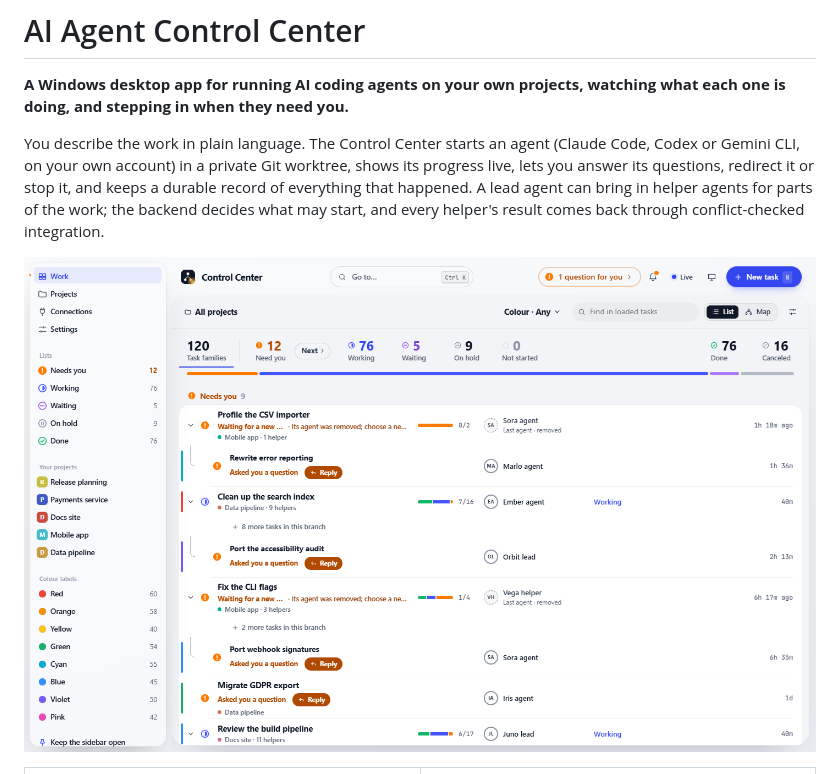
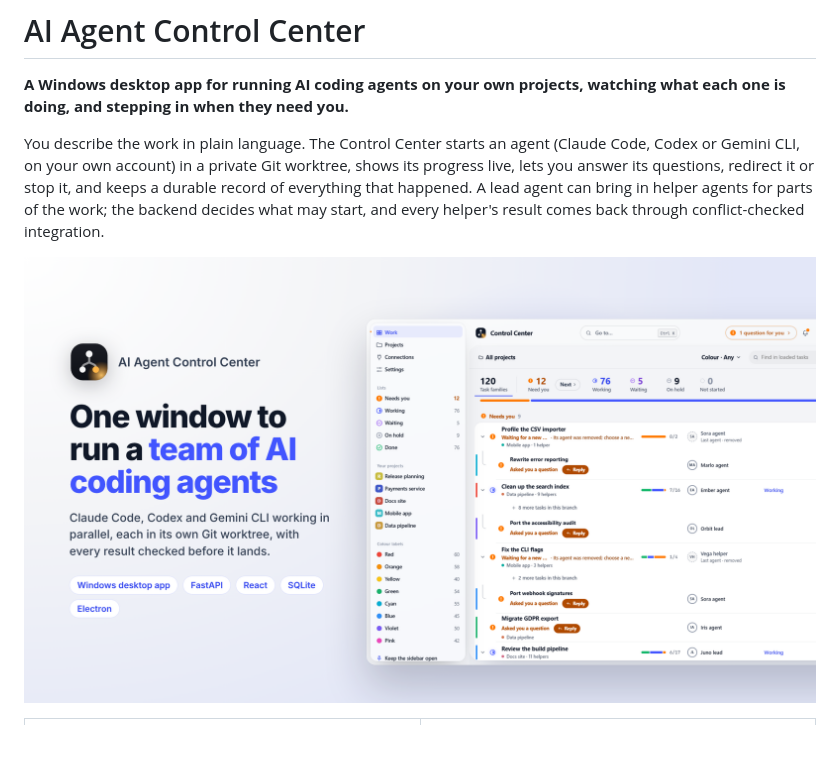
Before and after one commit to amit22882036-ship-it/ai-agent-control-center, a Markdown page: README.md, the part around the change. Rendered like a GitHub page; pictures changed too: docs/images/lumen/cover.png (added); blank space fills up the shorter version.

Commit message:
Use the cover image as the README hero
Co-Authored-By: Claude Opus 5.5 <noreply@anthropic.com>
Claude-Session: https://claude.ai/code/session_01BDrZ1RAPEArQtJ5JrV7CcB

```diff
--- a/README.md
+++ b/README.md
@@ -9,7 +9,7 @@ its questions, redirect it or stop it, and keeps a durable record of everything
 agent can bring in helper agents for parts of the work; the backend decides what may start, and every
 helper's result comes back through conflict-checked integration.
 
-![Work in the Control Center: 120 task families grouped by what they need, with smart lists and colour labels in the sidebar](docs/images/lumen/work.png)
+![AI Agent Control Center: one window to run a team of AI coding agents. The Work list shows 120 task families grouped by what they need, with smart lists and colour labels in the sidebar](docs/images/lumen/cover.png)
 
 <table>
   <tr>
```
